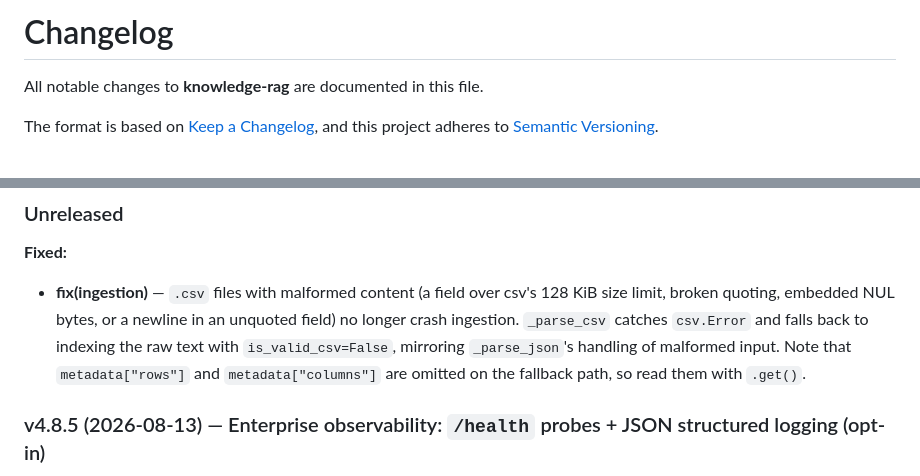
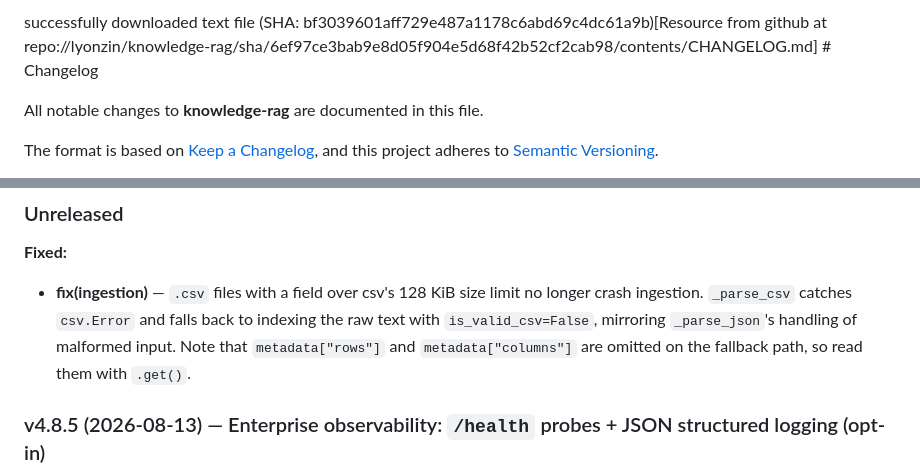
Before and after one commit to imakealol/knowledge-rag, a Markdown page: CHANGELOG.md, 2 parts joined by grey strips. Drawn GitHub-style.

Commit message:
docs(changelog): scope CSV fallback note to the oversized-field case (#195)

```diff
--- a/CHANGELOG.md
+++ b/CHANGELOG.md
@@ -1,4 +1,4 @@
-# Changelog
+successfully downloaded text file (SHA: bf3039601aff729e487a1178c6abd69c4dc61a9b)[Resource from github at repo://lyonzin/knowledge-rag/sha/6ef97ce3bab9e8d05f904e5d68f42b52cf2cab98/contents/CHANGELOG.md] # Changelog
 
 All notable changes to **knowledge-rag** are documented in this file.
 
@@ -17,7 +17,7 @@ and this project adheres to [Semantic Versioning](https://semver.org/spec/v2.0.0
 
 **Fixed:**
 
-- **fix(ingestion)** — `.csv` files with malformed content (a field over csv's 128 KiB size limit, broken quoting, embedded NUL bytes, or a newline in an unquoted field) no longer crash ingestion. `_parse_csv` catches `csv.Error` and falls back to indexing the raw text with `is_valid_csv=False`, mirroring `_parse_json`'s handling of malformed input. Note that `metadata["rows"]` and `metadata["columns"]` are omitted on the fallback path, so read them with `.get()`.
+- **fix(ingestion)** — `.csv` files with a field over csv's 128 KiB size limit no longer crash ingestion. `_parse_csv` catches `csv.Error` and falls back to indexing the raw text with `is_valid_csv=False`, mirroring `_parse_json`'s handling of malformed input. Note that `metadata["rows"]` and `metadata["columns"]` are omitted on the fallback path, so read them with `.get()`.
 
 ### v4.8.5 (2026-08-13) — Enterprise observability: `/health` probes + JSON structured logging (opt-in)
 
```
